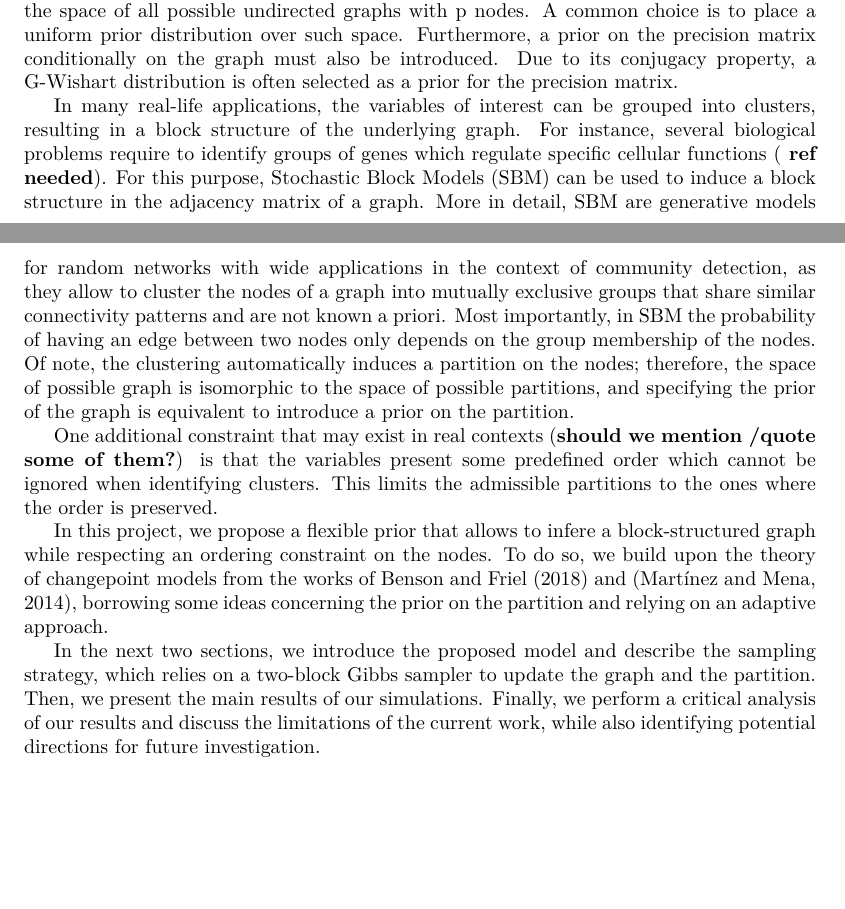
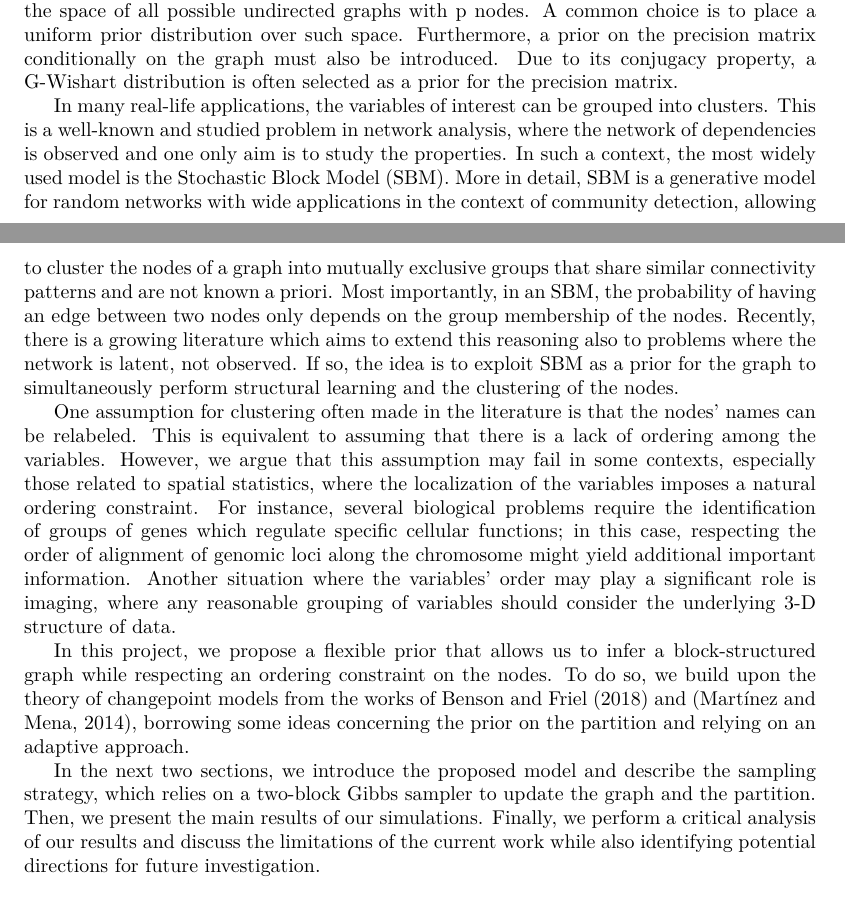
Before and after one commit to teobucci/bayesian-statistics-project, a LaTeX paper (report/main.tex, which reads report/content.tex): two parts of pages 2 and 3 of 10, joined at a grey line, cut so that both start at the same text, the shorter picture padded with empty space. Compiled offline with XeLaTeX.

Commit message:
Intro updated

```diff
--- a/report/content.tex
+++ b/report/content.tex
@@ -1,23 +1,23 @@
 %!TEX root = ./main.tex
 
 \section{Introduction}
-
 %First paragraph introducing GGM
 Gaussian graphical models (GGM) are probabilistic models where undirected graphs are used to express the conditional dependence structure among variables with a joint Gaussian distribution. The vertexes of the graph represent the variables of the model, whereas the edges model the dependency between them. A crucial concept in GGM is the one of conditional independence: given a p-dimensional random vector $\mathbf{Y}$ distributed as a multivariate normal with zero mean and precision matrix $\mathbf{K}$, the random variables $Y_i$ and $Y_j$ are independent, conditionally on all the others, if and only if the corresponding entry in precision matrix $\mathbf{K}$ is null. This translates into the absence of an undirected edge linking nodes $i$ and $j$ in the graph.
 
 The graph is usually unknown and must be learnt from the data. Following a Bayesian approach, the graph itself is considered a random variable, which can assume values in the space of all possible undirected graphs with p nodes. A common choice is to place a uniform prior distribution over such space. Furthermore, a prior on the precision matrix conditionally on the graph must also be introduced. Due to its conjugacy property, a G-Wishart distribution is often selected as a prior for the precision matrix.
 
-%Use SBM as a prior to induce a block structure
-In many real-life applications, the variables of interest can be grouped into clusters, resulting in a block structure of the underlying graph. For instance, several biological problems require to identify groups of genes which regulate specific cellular functions (\textbf{ ref needed}). For this purpose, Stochastic Block Models (SBM) can be used to induce a block structure in the adjacency matrix of a graph. More in detail, SBM are generative models for random networks with wide applications in the context of community detection, as they allow to cluster the nodes of a graph into mutually exclusive groups that share similar connectivity patterns and are not known a priori. Most importantly, in SBM the probability of having an edge between two nodes only depends on the group membership of the nodes. Of note, the clustering automatically induces a partition on the nodes; therefore, the space of possible graph is isomorphic to the space of possible partitions, and specifying the prior of the graph is equivalent to introduce a prior on the partition.
+%Use SBM as prior to inducing a block structure
+In many real-life applications, the variables of interest can be grouped into clusters. This is a well-known and studied problem in network analysis, where the network of dependencies is observed and one only aim is to study the properties. In such a context, the most widely used model is the Stochastic Block Model (SBM). More in detail, SBM is a generative model for random networks with wide applications in the context of community detection, allowing to cluster the nodes of a graph into mutually exclusive groups that share similar connectivity patterns and are not known a priori. Most importantly, in an SBM, the probability of having an edge between two nodes only depends on the group membership of the nodes. Recently, there is a growing literature which aims to extend this reasoning also to problems where the network is latent, not observed. If so, the idea is to exploit SBM as a prior for the graph to simultaneously perform structural learning and the clustering of the nodes.
 
 %Additional specification on the order of the partition - IN PROGRESS -
-One additional constraint that may exist in real contexts (\textbf{should we mention /quote some of them?}) is that the variables present some predefined order which cannot be ignored when identifying clusters. This limits the admissible partitions to the ones where the order is preserved.
+One assumption for clustering often made in the literature is that the nodes' names can be relabeled. This is equivalent to assuming that there is a lack of ordering among the variables. However, we argue that this assumption may fail in some contexts, especially those related to spatial statistics, where the localization of the variables imposes a natural ordering constraint. For instance, several biological problems require the identification of groups of genes which regulate specific cellular functions; in this case, respecting the order of alignment of genomic loci along the chromosome might yield additional important information. Another situation where the variables' order may play a significant role is imaging, where any reasonable grouping of variables should consider the underlying 3-D structure of data.
 
 %Introduce the goal of the project
-In this project, we propose a flexible prior that allows to infere a block-structured graph while respecting an ordering constraint on the nodes. To do so, we build upon the theory of changepoint models from the works of \textcite{bensonAdaptiveMCMCMultiple2018} and \parencite{martinezNonparametricChangePoint2014}, borrowing some ideas concerning the prior on the partition and relying on an adaptive approach.
+In this project, we propose a flexible prior that allows us to infer a block-structured graph while respecting an ordering constraint on the nodes. To do so, we build upon the theory of changepoint models from the works of \textcite{bensonAdaptiveMCMCMultiple2018} and \parencite{martinezNonparametricChangePoint2014}, borrowing some ideas concerning the prior on the partition and relying on an adaptive approach.
 
 %Details on the structure
-In the next two sections, we introduce the proposed model and describe the sampling strategy, which relies on a two-block Gibbs sampler to update the graph and the partition. Then, we present the main results of our simulations. Finally, we perform a critical analysis of our results and discuss the limitations of the current work, while also identifying potential directions for future investigation.
+In the next two sections, we introduce the proposed model and describe the sampling strategy, which relies on a two-block Gibbs sampler to update the graph and the partition. Then, we present the main results of our simulations. Finally, we perform a critical analysis of our results and discuss the limitations of the current work while also identifying potential directions for future investigation.
+
 
 
 \section{Proposed Model}
```
